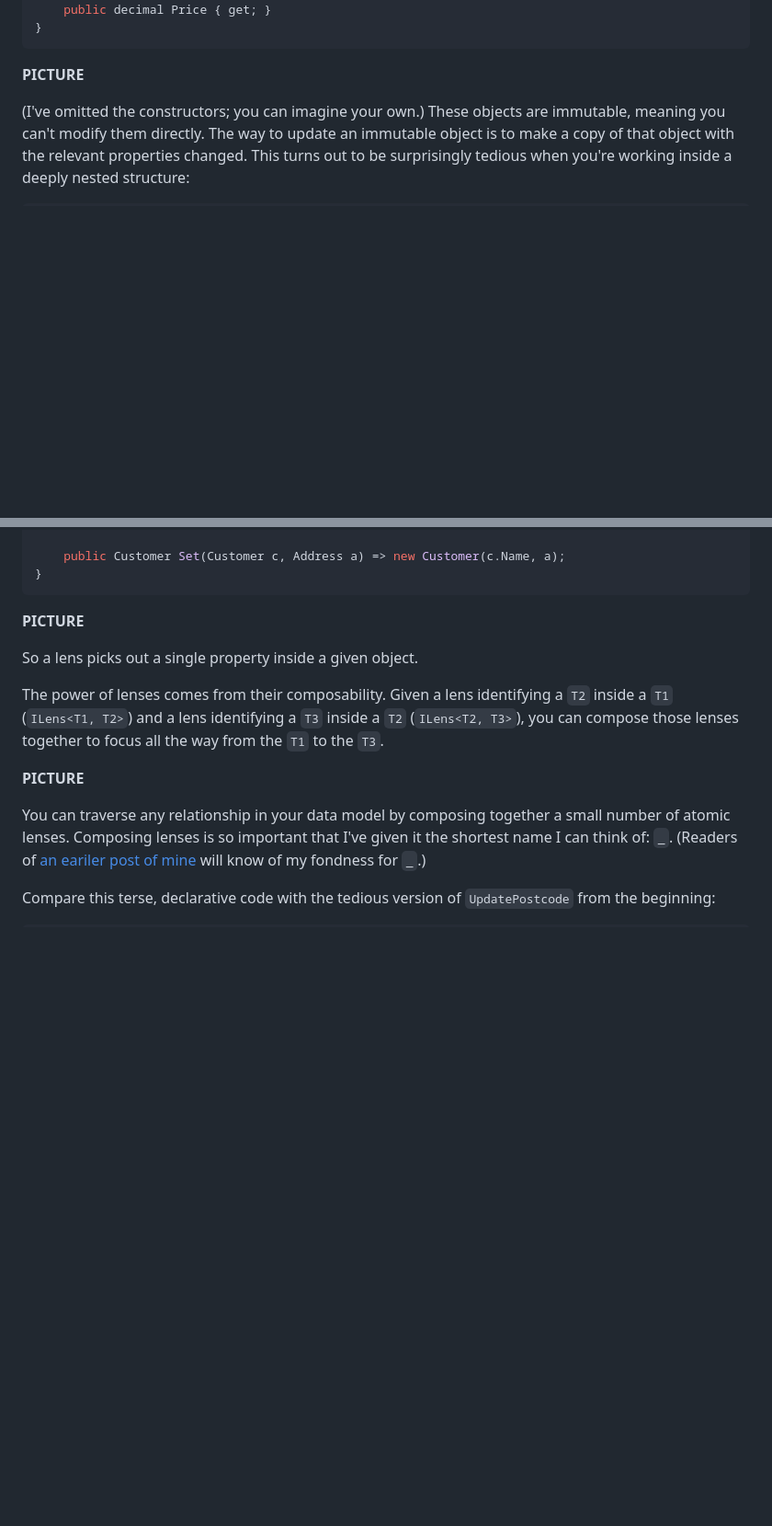
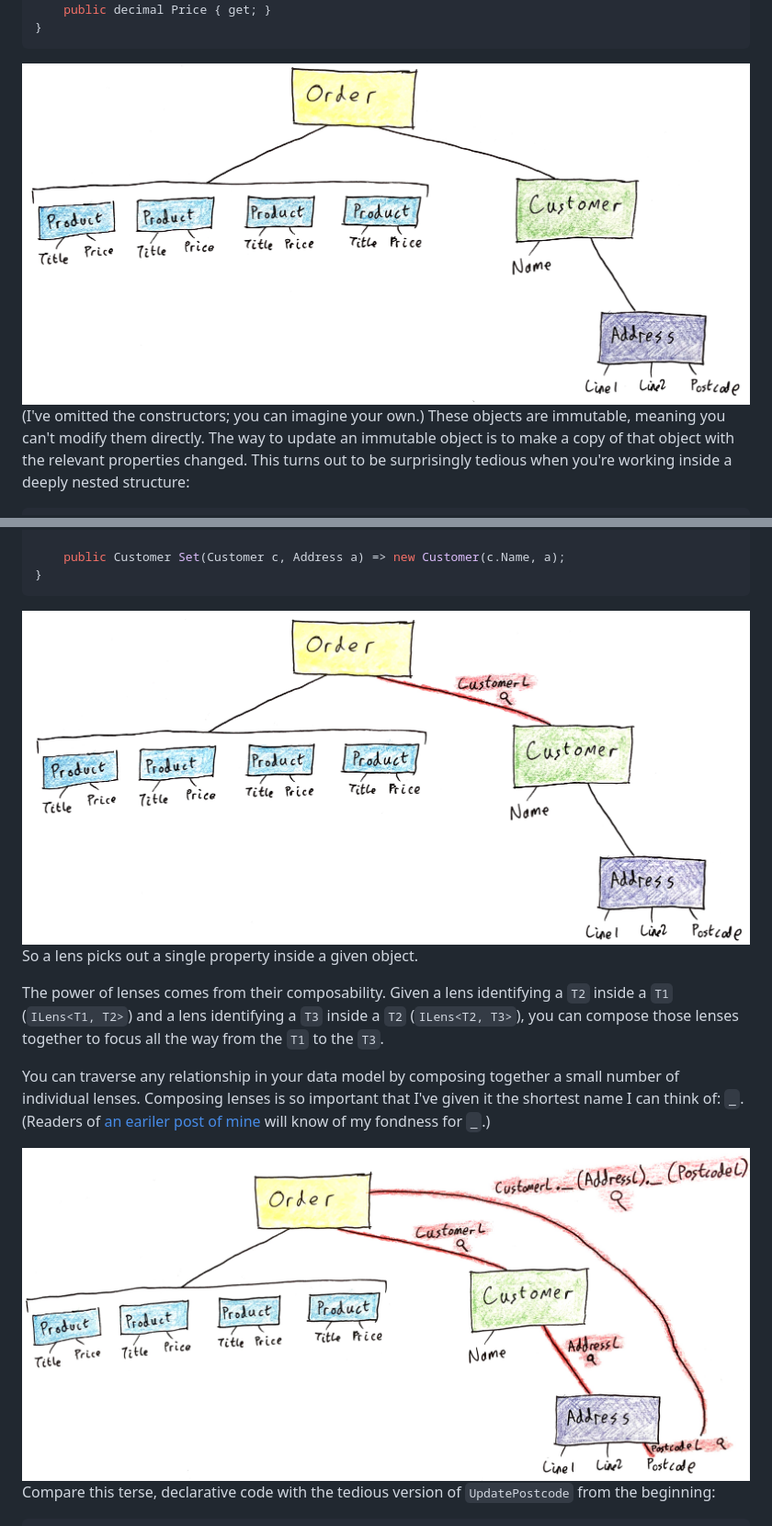
Before and after one commit to benjamin-hodgson/benjamin-hodgson.github.io, a Markdown page: drafts/2018-11-30-zooming-in-on-default-interface-methods.md, 2 parts joined by grey strips. Shown: that part at 92% size. Drawn GitHub-style; pictures changed too: images/2018-11-30-zooming-in-on-default-interface-methods/customer.jpg (added), images/2018-11-30-zooming-in-on-default-interface-methods/model.jpg (added), images/2018-11-30-zooming-in-on-default-interface-methods/postcode.jpg (added); blank space fills up the shorter version.

Commit message:
add pictures, made a few edits

````diff
--- a/drafts/2018-11-30-zooming-in-on-default-interface-methods.md
+++ b/drafts/2018-11-30-zooming-in-on-default-interface-methods.md
@@ -28,7 +28,7 @@ class Product
 }
 ```
 
-**PICTURE**
+<img src="/images/2018-11-30-zooming-in-on-default-interface-methods/model.jpg" width="900" />
 
 (I've omitted the constructors; you can imagine your own.) These objects are immutable, meaning you can't modify them directly. The way to update an immutable object is to make a copy of that object with the relevant properties changed. This turns out to be surprisingly tedious when you're working inside a deeply nested structure:
 
@@ -87,15 +87,15 @@ class AddressL : ILens<Customer, Address>
 }
 ```
 
-**PICTURE**
+<img src="/images/2018-11-30-zooming-in-on-default-interface-methods/customer.jpg" width="900" />
 
 So a lens picks out a single property inside a given object.
 
 The power of lenses comes from their composability. Given a lens identifying a `T2` inside a `T1` (`ILens<T1, T2>`) and a lens identifying a `T3` inside a `T2` (`ILens<T2, T3>`), you can compose those lenses together to focus all the way from the `T1` to the `T3`.
 
-**PICTURE**
+You can traverse any relationship in your data model by composing together a small number of individual lenses. Composing lenses is so important that I've given it the shortest name I can think of: `_`. (Readers of [an eariler post of mine](2018-03-16-eighty.html) will know of my fondness for `_`.)
 
-You can traverse any relationship in your data model by composing together a small number of atomic lenses. Composing lenses is so important that I've given it the shortest name I can think of: `_`. (Readers of [an eariler post of mine](2018-03-16-eighty.html) will know of my fondness for `_`.)
+<img src="/images/2018-11-30-zooming-in-on-default-interface-methods/postcode.jpg" width="900" />
 
 Compare this terse, declarative code with the tedious version of `UpdatePostcode` from the beginning:
 
````
Also changed, not shown: other parts of drafts/2018-11-30-zooming-in-on-default-interface-methods.md (+7 -8 lines), images/2018-11-30-zooming-in-on-default-interface-methods/product-and-price.jpg (added), images/2018-11-30-zooming-in-on-default-interface-methods/products.jpg (added), 1 other file.
